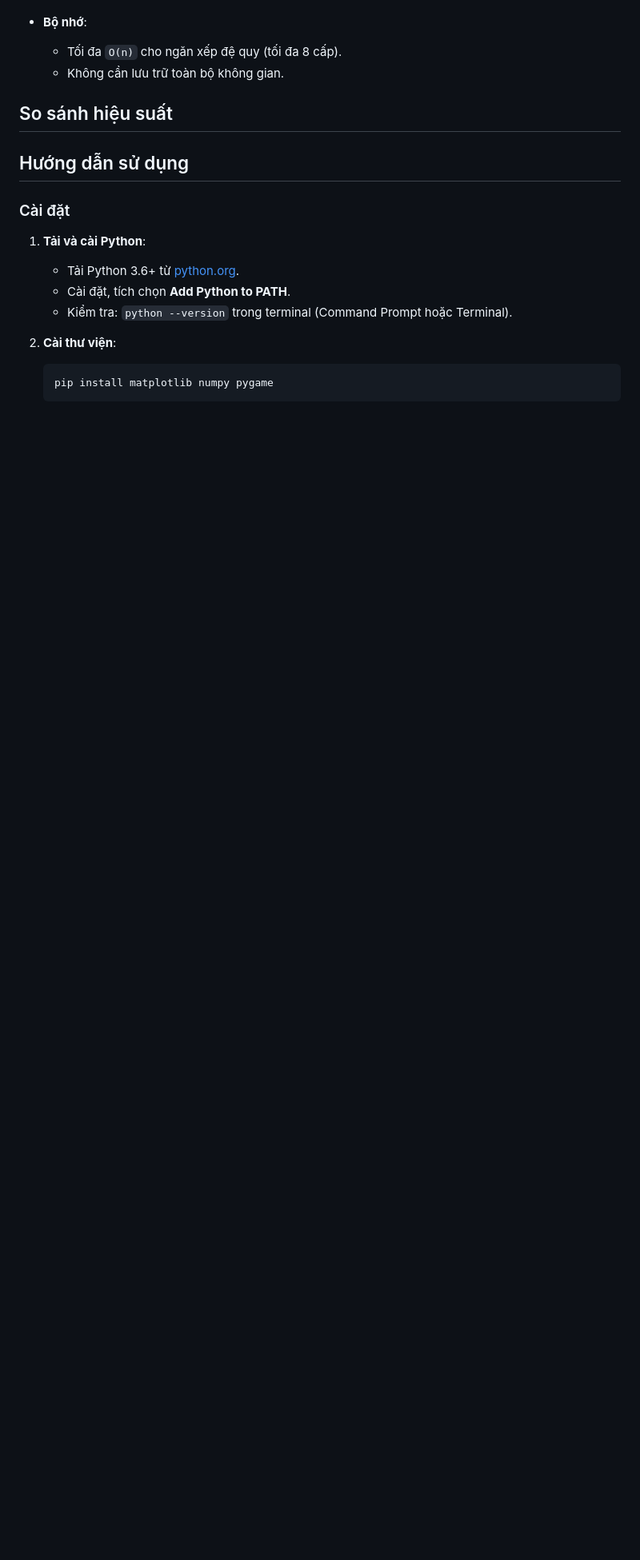
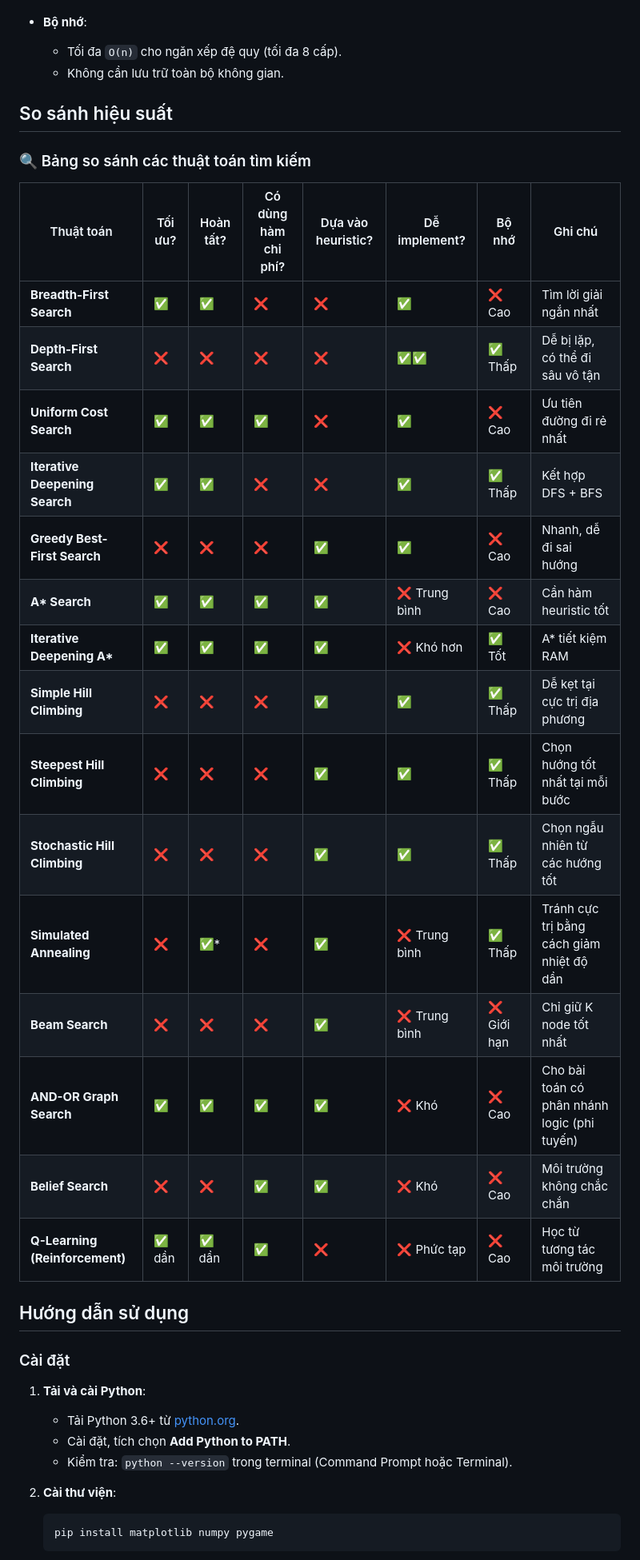
Before and after one commit to HuyinCP/23110222-Nghiem-Quang-Huy-Tuan-11, a Markdown page: README.md, the part around the change. Shown: that part at 80% size. Rendered like a GitHub page; blank space fills up the shorter version.

```diff
--- a/README.md
+++ b/README.md
@@ -380,6 +380,26 @@ Tìm trạng thái hợp lệ thỏa mãn tất cả các ràng buộc bằng c
 
 ## So sánh hiệu suất
 
+### 🔍 Bảng so sánh các thuật toán tìm kiếm
+
+| Thuật toán                      | Tối ưu? | Hoàn tất? | Có dùng hàm chi phí? | Dựa vào heuristic? | Dễ implement? | Bộ nhớ    | Ghi chú                                         |
+|--------------------------------|---------|-----------|------------------------|---------------------|----------------|-----------|------------------------------------------------|
+| **Breadth-First Search**       | ✅       | ✅         | ❌                     | ❌                  | ✅             | ❌ Cao    | Tìm lời giải ngắn nhất                         |
+| **Depth-First Search**         | ❌       | ❌         | ❌                     | ❌                  | ✅✅           | ✅ Thấp   | Dễ bị lặp, có thể đi sâu vô tận                |
+| **Uniform Cost Search**        | ✅       | ✅         | ✅                     | ❌                  | ✅             | ❌ Cao    | Ưu tiên đường đi rẻ nhất                       |
+| **Iterative Deepening Search** | ✅       | ✅         | ❌                     | ❌                  | ✅             | ✅ Thấp   | Kết hợp DFS + BFS                              |
+| **Greedy Best-First Search**   | ❌       | ❌         | ❌                     | ✅                  | ✅             | ❌ Cao    | Nhanh, dễ đi sai hướng                         |
+| **A\* Search**                 | ✅       | ✅         | ✅                     | ✅                  | ❌ Trung bình | ❌ Cao    | Cần hàm heuristic tốt                          |
+| **Iterative Deepening A\***    | ✅       | ✅         | ✅                     | ✅                  | ❌ Khó hơn    | ✅ Tốt    | A* tiết kiệm RAM                               |
+| **Simple Hill Climbing**       | ❌       | ❌         | ❌                     | ✅                  | ✅             | ✅ Thấp   | Dễ kẹt tại cực trị địa phương                 |
+| **Steepest Hill Climbing**     | ❌       | ❌         | ❌                     | ✅                  | ✅             | ✅ Thấp   | Chọn hướng tốt nhất tại mỗi bước               |
+| **Stochastic Hill Climbing**   | ❌       | ❌         | ❌                     | ✅                  | ✅             | ✅ Thấp   | Chọn ngẫu nhiên từ các hướng tốt               |
+| **Simulated Annealing**        | ❌       | ✅*        | ❌                     | ✅                  | ❌ Trung bình | ✅ Thấp   | Tránh cực trị bằng cách giảm nhiệt độ dần     |
+| **Beam Search**                | ❌       | ❌         | ❌                     | ✅                  | ❌ Trung bình | ❌ Giới hạn | Chỉ giữ K node tốt nhất                        |
+| **AND-OR Graph Search**        | ✅       | ✅         | ✅                     | ✅                  | ❌ Khó        | ❌ Cao    | Cho bài toán có phân nhánh logic (phi tuyến)   |
+| **Belief Search**              | ❌       | ❌         | ✅                     | ✅                  | ❌ Khó        | ❌ Cao    | Môi trường không chắc chắn                    |
+| **Q-Learning (Reinforcement)** | ✅ dần   | ✅ dần     | ✅                     | ❌                  | ❌ Phức tạp   | ❌ Cao    | Học từ tương tác môi trường                   |
+
 ## Hướng dẫn sử dụng
 
 ### Cài đặt
```
